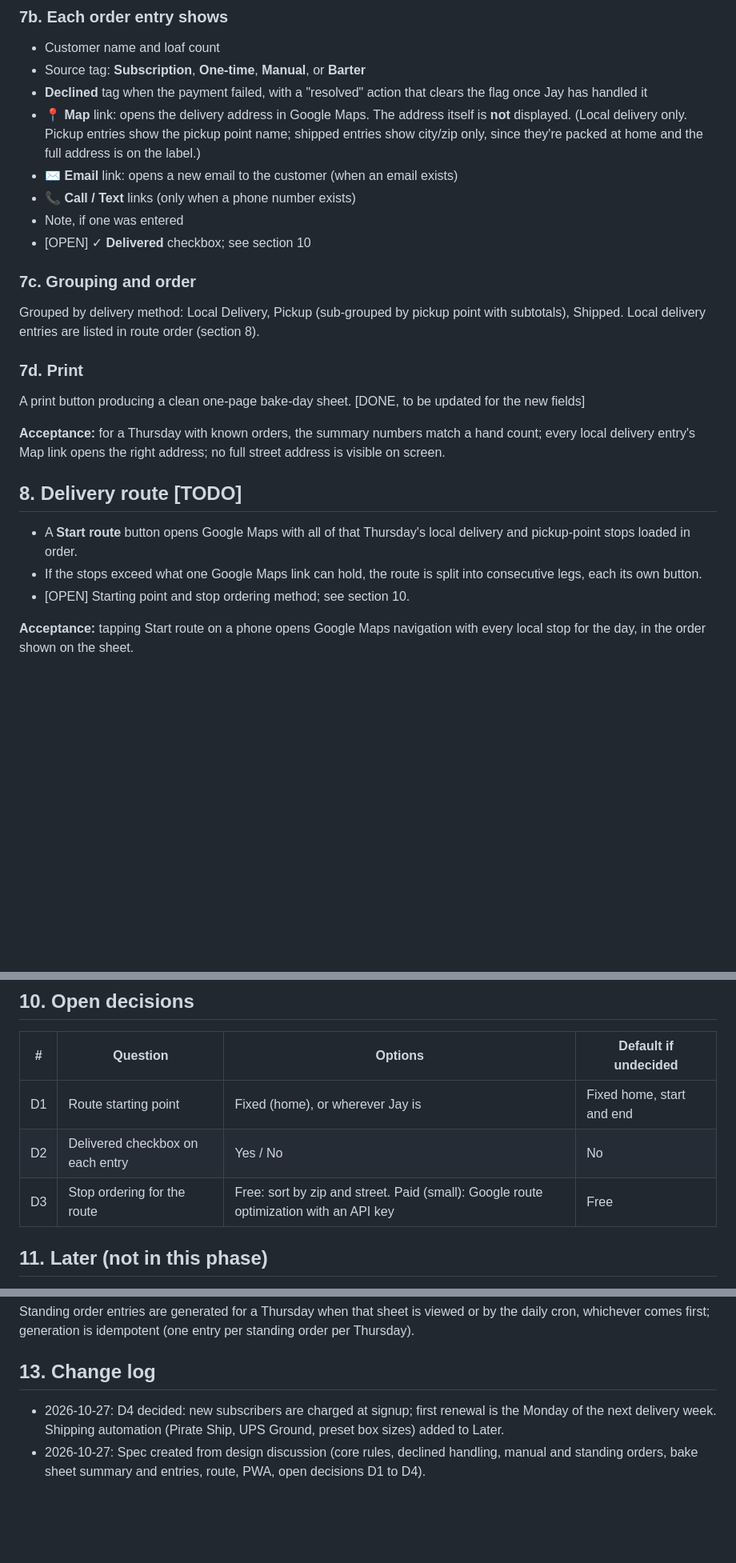
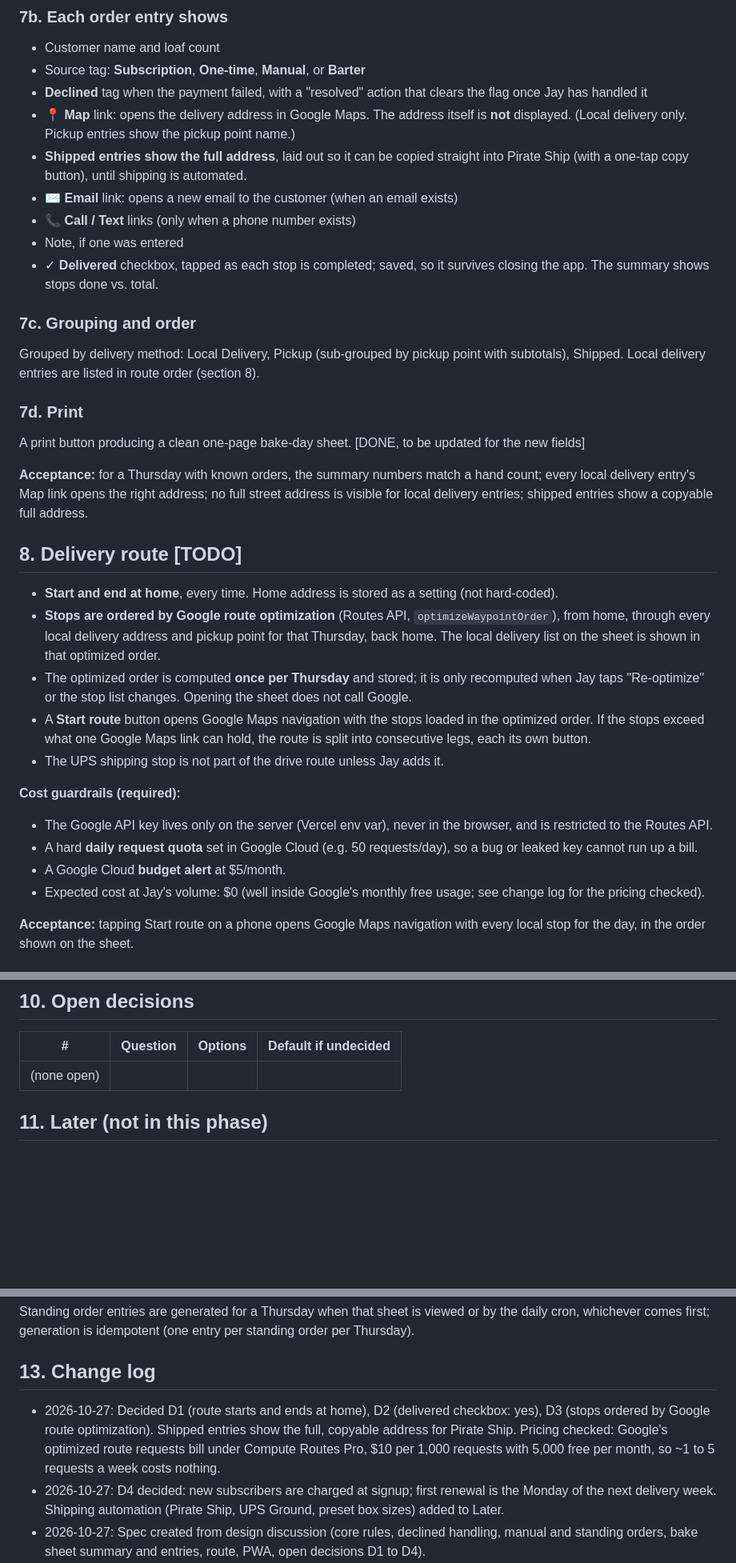
Before and after one commit to justinrush9/justbread-site, a Markdown page: SPEC.md, 3 parts joined by grey strips. Shown at 80% size. GitHub-like rendering; blank space fills up the shorter version.

Commit message:
SPEC: decide route (home, Google optimization, guardrails), delivered checkbox, full shipped address
Co-Authored-By: Claude Opus 5.5 <noreply@anthropic.com>
Claude-Session: https://claude.ai/code/session_01BroUzuAAJyffYTBcoKmR5X

```diff
--- a/SPEC.md
+++ b/SPEC.md
@@ -151,12 +151,15 @@ one with orders).
   clears the flag once Jay has handled it
 - 📍 **Map** link: opens the delivery address in Google Maps. The address
   itself is **not** displayed. (Local delivery only. Pickup entries show the
-  pickup point name; shipped entries show city/zip only, since they're packed
-  at home and the full address is on the label.)
+  pickup point name.)
+- **Shipped entries show the full address**, laid out so it can be copied
+  straight into Pirate Ship (with a one-tap copy button), until shipping is
+  automated.
 - ✉️ **Email** link: opens a new email to the customer (when an email exists)
 - 📞 **Call / Text** links (only when a phone number exists)
 - Note, if one was entered
-- [OPEN] ✓ **Delivered** checkbox; see section 10
+- ✓ **Delivered** checkbox, tapped as each stop is completed; saved, so it
+  survives closing the app. The summary shows stops done vs. total.
 
 ### 7c. Grouping and order
 Grouped by delivery method: Local Delivery, Pickup (sub-grouped by pickup
@@ -169,15 +172,33 @@ updated for the new fields]
 
 **Acceptance:** for a Thursday with known orders, the summary numbers match a
 hand count; every local delivery entry's Map link opens the right address;
-no full street address is visible on screen.
+no full street address is visible for local delivery entries; shipped
+entries show a copyable full address.
 
 ## 8. Delivery route [TODO]
 
-- A **Start route** button opens Google Maps with all of that Thursday's local
-  delivery and pickup-point stops loaded in order.
-- If the stops exceed what one Google Maps link can hold, the route is split
-  into consecutive legs, each its own button.
-- [OPEN] Starting point and stop ordering method; see section 10.
+- **Start and end at home**, every time. Home address is stored as a setting
+  (not hard-coded).
+- **Stops are ordered by Google route optimization** (Routes API,
+  `optimizeWaypointOrder`), from home, through every local delivery address
+  and pickup point for that Thursday, back home. The local delivery list on
+  the sheet is shown in that optimized order.
+- The optimized order is computed **once per Thursday** and stored; it is only
+  recomputed when Jay taps "Re-optimize" or the stop list changes. Opening the
+  sheet does not call Google.
+- A **Start route** button opens Google Maps navigation with the stops loaded
+  in the optimized order. If the stops exceed what one Google Maps link can
+  hold, the route is split into consecutive legs, each its own button.
+- The UPS shipping stop is not part of the drive route unless Jay adds it.
+
+**Cost guardrails (required):**
+- The Google API key lives only on the server (Vercel env var), never in the
+  browser, and is restricted to the Routes API.
+- A hard **daily request quota** set in Google Cloud (e.g. 50 requests/day),
+  so a bug or leaked key cannot run up a bill.
+- A Google Cloud **budget alert** at $5/month.
+- Expected cost at Jay's volume: $0 (well inside Google's monthly free
+  usage; see change log for the pricing checked).
 
 **Acceptance:** tapping Start route on a phone opens Google Maps navigation
 with every local stop for the day, in the order shown on the sheet.
@@ -199,9 +220,7 @@ that opens the bake sheet full screen, still behind the admin password.
 
 | # | Question | Options | Default if undecided |
 |---|---|---|---|
-| D1 | Route starting point | Fixed (home), or wherever Jay is | Fixed home, start and end |
-| D2 | Delivered checkbox on each entry | Yes / No | No |
-| D3 | Stop ordering for the route | Free: sort by zip and street. Paid (small): Google route optimization with an API key | Free |
+| (none open) | | | |
 
 ## 11. Later (not in this phase)
 
@@ -241,6 +260,12 @@ entry per standing order per Thursday).
 
 ## 13. Change log
 
+- 2026-10-27: Decided D1 (route starts and ends at home), D2 (delivered
+  checkbox: yes), D3 (stops ordered by Google route optimization). Shipped
+  entries show the full, copyable address for Pirate Ship. Pricing checked:
+  Google's optimized route requests bill under Compute Routes Pro, $10 per
+  1,000 requests with 5,000 free per month, so ~1 to 5 requests a week costs
+  nothing.
 - 2026-10-27: D4 decided: new subscribers are charged at signup; first
   renewal is the Monday of the next delivery week. Shipping automation
   (Pirate Ship, UPS Ground, preset box sizes) added to Later.
```
